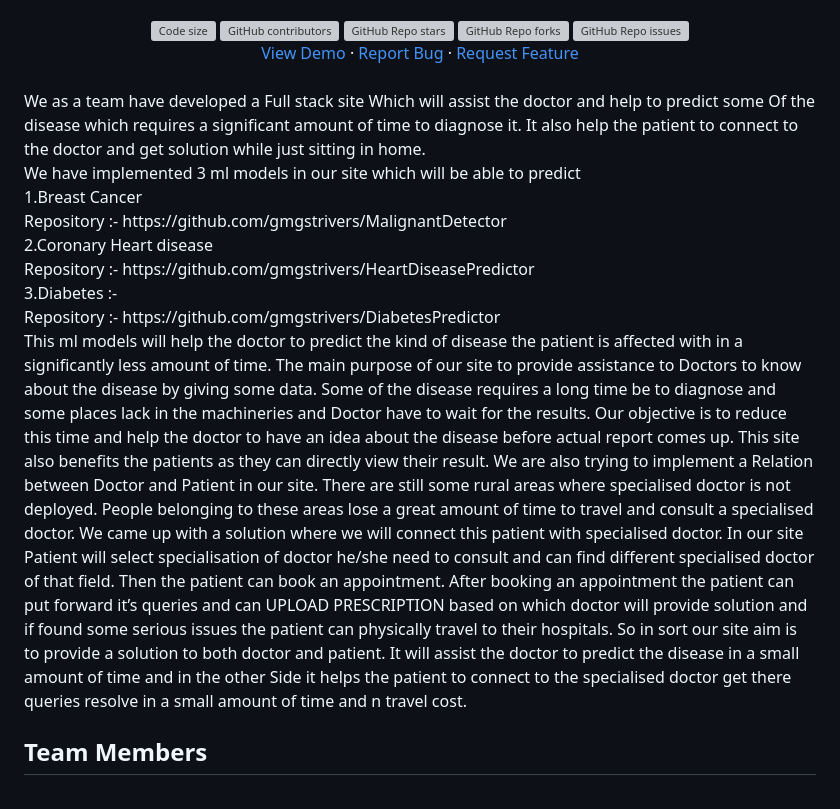
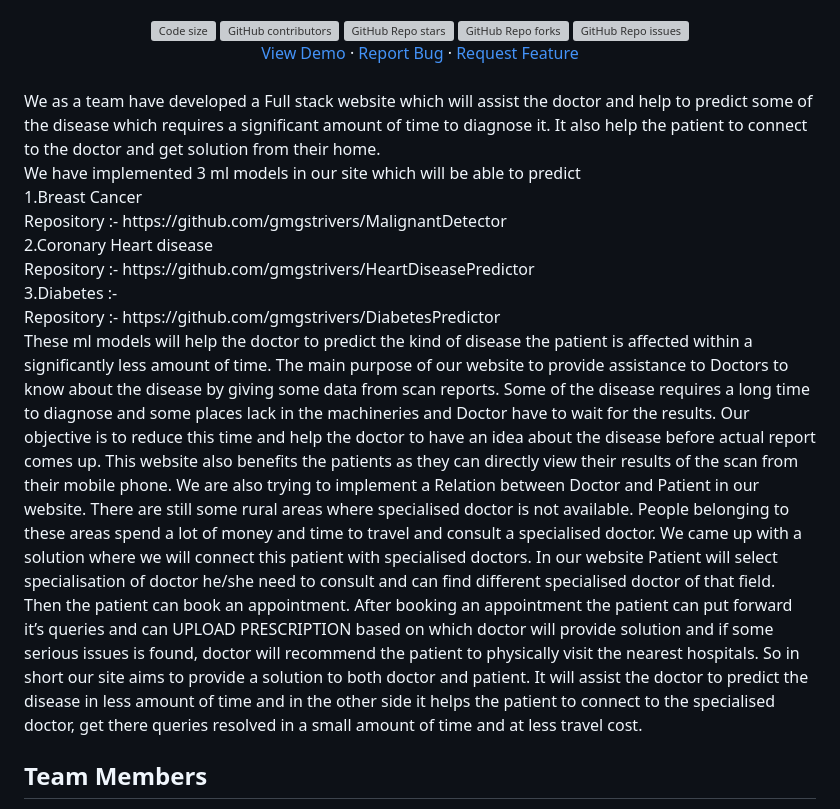
Before and after one commit to gmgstrivers/Dr.Assistant, a Markdown page: README.md, the part around the change. Rendered like a GitHub page; grey boxes are pictures that could not be loaded.

```diff
--- a/README.md
+++ b/README.md
@@ -20,8 +20,8 @@
 <a href="https://github.com/gmgstrivers/Dr.Assistant/issues">Request Feature</a>
 </div>
 <br />
-We as a team have developed a Full stack site Which will assist the doctor and help to predict some
-Of the disease which requires a significant amount of time to diagnose it. It also help the patient to connect to the doctor and get solution while just sitting in home.
+We as a team have developed a Full stack website which will assist the doctor and help to predict some
+of the disease which requires a significant amount of time to diagnose it. It also help the patient to connect to the doctor and get solution from their home.
 <br>
 We have implemented 3 ml models in our site which will be able to predict
 <br>
@@ -37,14 +37,14 @@ We have implemented 3 ml models in our site which will be able to predict
 <br>
   Repository :- https://github.com/gmgstrivers/DiabetesPredictor
   <br>
-This ml models will help the doctor to predict the kind of disease the patient is affected with in a significantly less amount of time. The main purpose of our site to provide assistance to Doctors to know about the disease by giving some data.
-Some of the disease requires a long time be to diagnose and some places lack in the machineries and Doctor have to wait for the results. Our objective is to reduce this time and help the doctor to have an idea about the disease before actual report comes up.
-This site also benefits the patients as they can directly view their result. We are also trying to implement a Relation between Doctor and Patient in our site.
-There are still some rural areas where specialised doctor is not deployed. People belonging to these areas lose a great amount of time to travel and consult a specialised doctor. We came up with a solution where we will connect this patient with specialised doctor.
-In our site Patient will select specialisation of doctor he/she need to consult and can find different specialised doctor of that field. Then the patient can book an appointment. After booking an appointment the patient can put forward it’s queries and can UPLOAD PRESCRIPTION based on which doctor will provide solution and if found some serious issues the patient can physically travel to their hospitals.
-So in sort our site aim is to provide a solution to both doctor and patient.
-It will assist the doctor to predict the disease in a small amount of time and in the other
-Side it helps the patient to connect to the specialised doctor get there queries resolve in a small amount of time and n travel cost.
+These ml models will help the doctor to predict the kind of disease the patient is affected within a significantly less amount of time. The main purpose of our website to provide assistance to Doctors to know about the disease by giving some data from scan reports.
+Some of the disease requires a long time to diagnose and some places lack in the machineries and Doctor have to wait for the results. Our objective is to reduce this time and help the doctor to have an idea about the disease before actual report comes up.
+This website also benefits the patients as they can directly view their results of the scan from their mobile phone. We are also trying to implement a Relation between Doctor and Patient in our website.
+There are still some rural areas where specialised doctor is not available. People belonging to these areas spend a lot of money and time to travel and consult a specialised doctor. We came up with a solution where we will connect this patient with specialised doctors.
+In our website Patient will select specialisation of doctor he/she need to consult and can find different specialised doctor of that field. Then the patient can book an appointment. After booking an appointment the patient can put forward it’s queries and can UPLOAD PRESCRIPTION based on which doctor will provide solution and if some serious issues is found, doctor will recommend the patient to physically visit the nearest hospitals.
+So in short our site aims to provide a solution to both doctor and patient.
+It will assist the doctor to predict the disease in less amount of time and in the other
+side it helps the patient to connect to the specialised doctor, get there queries resolved in a small amount of time and at less travel cost.
 
 <h2> Team Members</h2>
 <ul>
```
